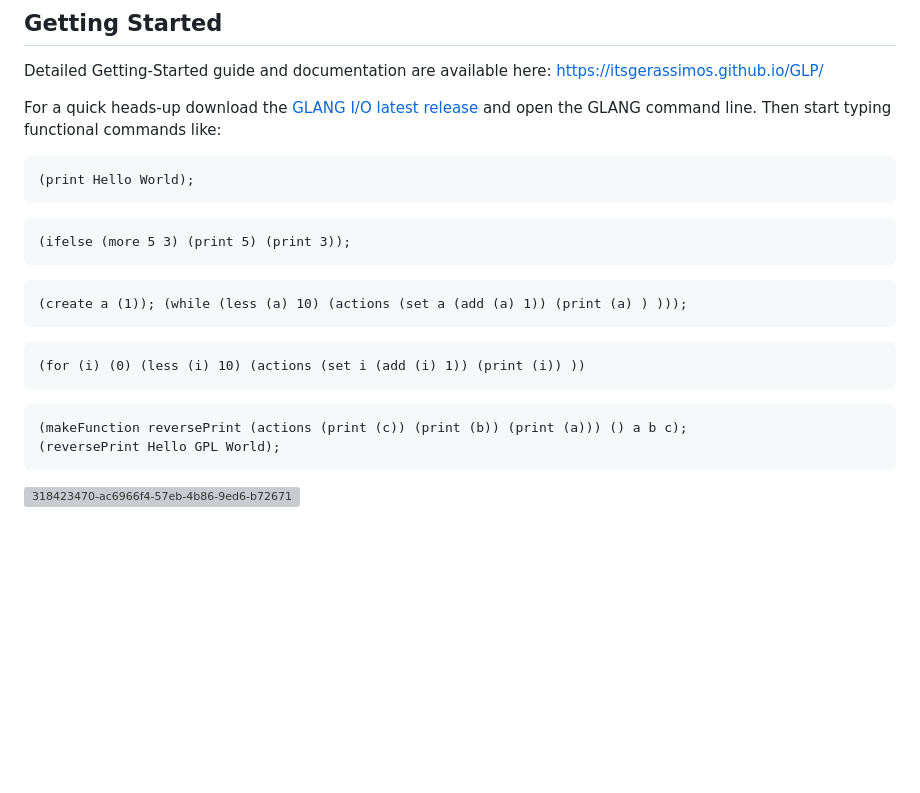
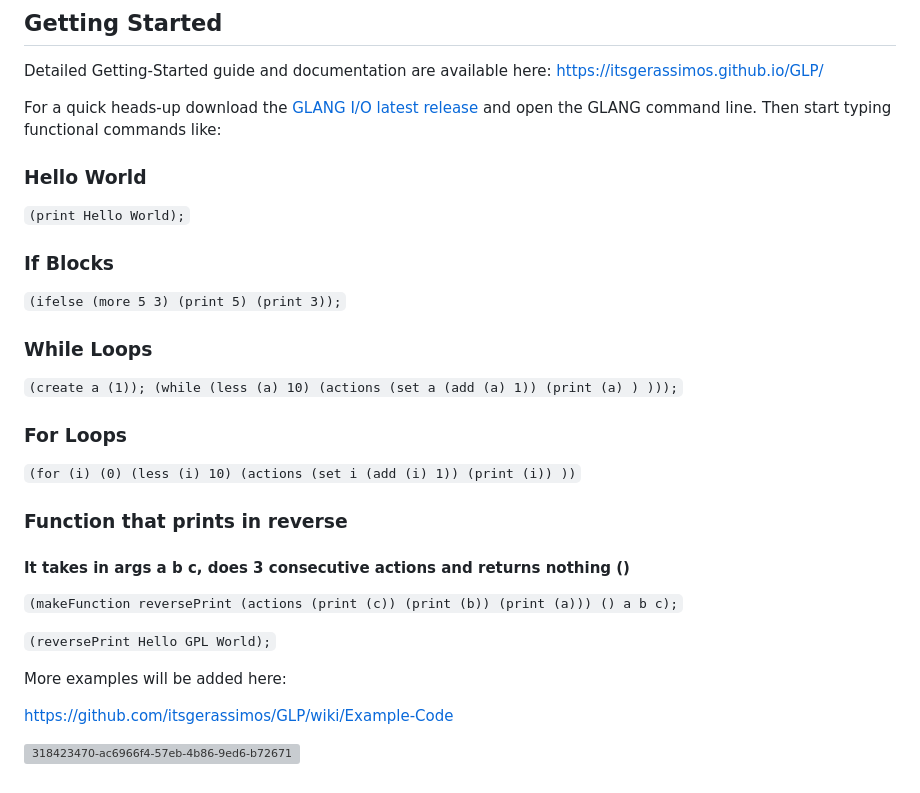
Before and after one commit to itsgerassimos/GLP, a Markdown page: README.md, the part around the change. Drawn GitHub-style; blank space fills up the shorter version; grey boxes are pictures that could not be loaded.

````diff
--- a/README.md
+++ b/README.md
@@ -28,25 +28,27 @@ GLANG is a new hyper-functional programming language
 Detailed Getting-Started guide and documentation are available here: https://itsgerassimos.github.io/GLP/
 
 For a quick heads-up download the [GLANG I/O latest release](https://github.com/itsgerassimos/GLP/releases) and open the GLANG command line. Then start typing functional commands like:
-```
-(print Hello World);
-```
+### Hello World
+`(print Hello World);`
 
-```
-(ifelse (more 5 3) (print 5) (print 3));
-```
+### If Blocks
+`(ifelse (more 5 3) (print 5) (print 3));`
 
-```
-(create a (1)); (while (less (a) 10) (actions (set a (add (a) 1)) (print (a) ) )));
-```
+### While Loops
+`(create a (1)); (while (less (a) 10) (actions (set a (add (a) 1)) (print (a) ) )));`
 
-```
-(for (i) (0) (less (i) 10) (actions (set i (add (i) 1)) (print (i)) ))
-```
+### For Loops
+`(for (i) (0) (less (i) 10) (actions (set i (add (i) 1)) (print (i)) ))`
 
-```
-(makeFunction reversePrint (actions (print (c)) (print (b)) (print (a))) () a b c);
-(reversePrint Hello GPL World);
-```
+### Function that prints in reverse
+#### It takes in args a b c, does 3 consecutive actions and returns nothing ()
+`(makeFunction reversePrint (actions (print (c)) (print (b)) (print (a))) () a b c);`
+
+`(reversePrint Hello GPL World);`
+
+More examples will be added here:
+
+https://github.com/itsgerassimos/GLP/wiki/Example-Code
+
 
 ![318423470-ac6966f4-57eb-4b86-9ed6-b72671350a35](https://github.com/itsgerassimos/itsgerassimos/assets/136891956/19f0cc51-0164-4385-8c40-0645f07d478d)
````
